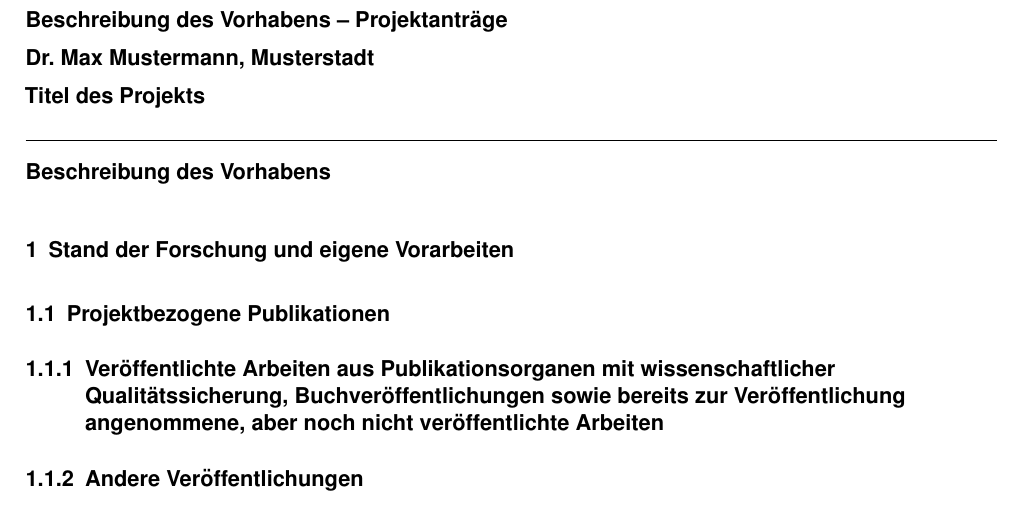
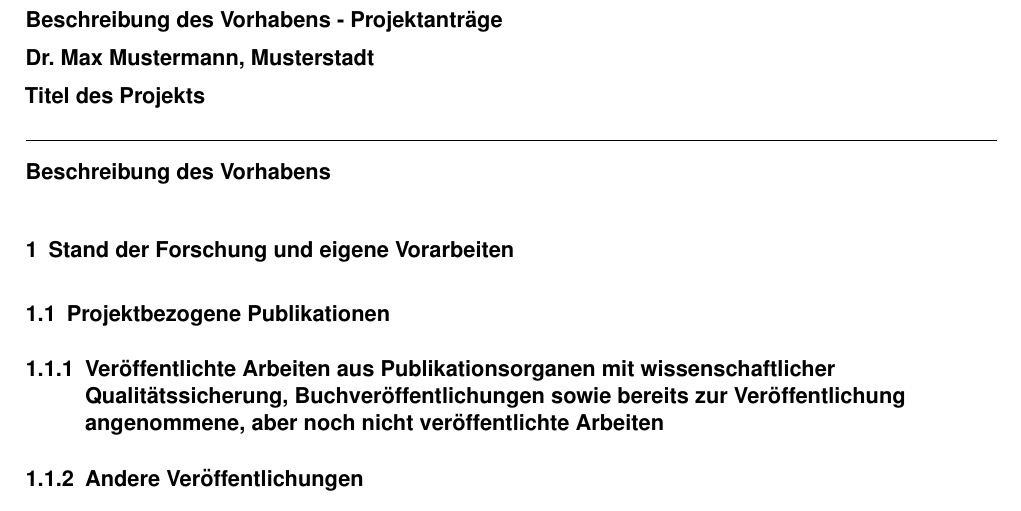
Before and after one commit to emtpb/proposal_dfg, a LaTeX document (form_53_01_de.tex, which reads proposal.sty): part of page 1 of 3, cut so that both start at the same text. Compiled offline with pdfLaTeX.

Commit message:
Move header definition from .sty to each form.
Headers are used for one form anyway, so it makes little sense to define
them in the .sty file.

```diff
--- a/form_53_01_de.tex
+++ b/form_53_01_de.tex
@@ -8,6 +8,14 @@
 \newcommand{\project}{Titel des Projekts}
 
 \begin{document}
+
+{\raggedright{} \normalsize \bfseries
+	Beschreibung des Vorhabens - Projektanträge \par
+    \applicants{} \par
+    \project{} \par
+	\rule{\textwidth}{0.5pt} \par
+	Beschreibung des Vorhabens
+}
 
 \section{Stand der Forschung und eigene Vorarbeiten}
 
--- a/proposal.sty
+++ b/proposal.sty
@@ -27,35 +27,16 @@
     ]{biblatex}
 \renewcommand*{\labelalphaothers}{}
 
-\newcommand{\pheader}{}
 \newcommand{\total}{}
 \DeclareOption{german}{
     \sisetup{locale=DE}
     \AtBeginDocument{\selectlanguage{ngerman}}
-    \renewcommand{\pheader}{
-    	{\raggedright \normalsize \bfseries
-    	Beschreibung des Vorhabens -- Projektanträge \par
-        \applicants \par
-        \project \par
-    	\rule{\textwidth}{0.5pt} \par
-    	Beschreibung des Vorhabens
-    	}
-    }
     \renewcommand{\pagemark}{Seite \thepage~von \pageref{LastPage}}
     \renewcommand{\total}{Summe}
 }
 \DeclareOption{english}{
     \sisetup{locale=US}
     \AtBeginDocument{\selectlanguage{english}}
-    \renewcommand{\pheader}{
-    	{\raggedright \normalsize \bfseries
-    	Project Description -- Project Proposals \par
-        \applicants \par
-        \project \par
-    	\rule{\textwidth}{0.5pt} \par
-    	Project Description
-    	}
-    }
 	\renewcommand{\pagemark}{page \thepage~of \pageref{LastPage}}
     \renewcommand{\total}{Total}
 }
@@ -78,8 +59,6 @@
 \newcommand{\subsubsubsection}[1]{\paragraph{#1} \mbox{} \par}
 \setcounter{secnumdepth}{5}
 
-\AtBeginDocument{\pheader}
-
 % Ensure that if round-precision is specified, the give number of decimals is printed (necessary for prices in Euro)
 \sisetup{round-integer-to-decimal}
 
```
Also changed, not shown: form_53_01_en.tex (+8 -0 lines).
